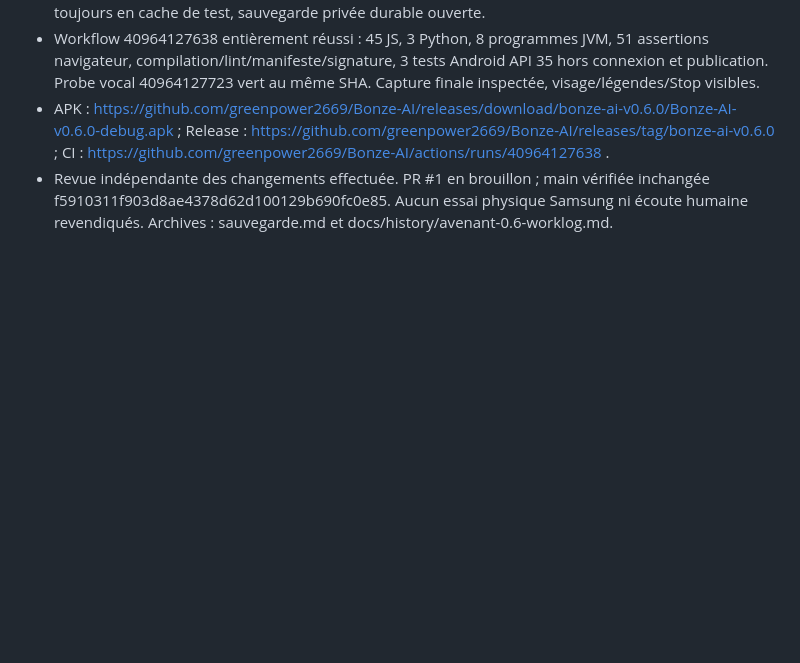
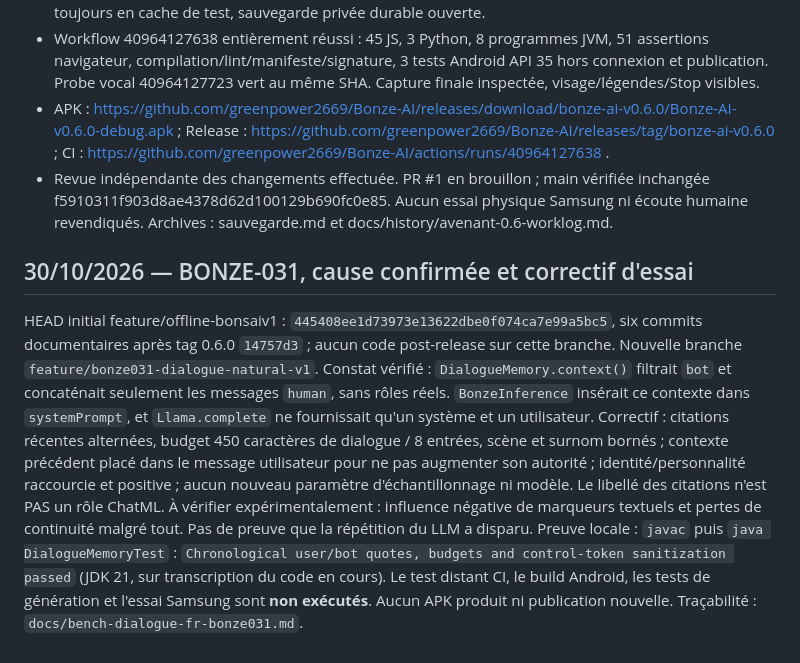
Before and after one commit to greenpower2669/Bonze-AI, a Markdown page: debughistorical.md, the part around the change. Rendered like a GitHub page; blank space fills up the shorter version.

Commit message:
docs(memory): track BONZE-031 phase A and global passation in debughistorical.md

```diff
--- a/debughistorical.md
+++ b/debughistorical.md
@@ -107,3 +107,9 @@ Le changement de locuteur (six SID), la ponctuation et l’accent final ne rende
 - Workflow 40964127638 entièrement réussi : 45 JS, 3 Python, 8 programmes JVM, 51 assertions navigateur, compilation/lint/manifeste/signature, 3 tests Android API 35 hors connexion et publication. Probe vocal 40964127723 vert au même SHA. Capture finale inspectée, visage/légendes/Stop visibles.
 - APK : https://github.com/greenpower2669/Bonze-AI/releases/download/bonze-ai-v0.6.0/Bonze-AI-v0.6.0-debug.apk ; Release : https://github.com/greenpower2669/Bonze-AI/releases/tag/bonze-ai-v0.6.0 ; CI : https://github.com/greenpower2669/Bonze-AI/actions/runs/40964127638 .
 - Revue indépendante des changements effectuée. PR #1 en brouillon ; main vérifiée inchangée f5910311f903d8ae4378d62d100129b690fc0e85. Aucun essai physique Samsung ni écoute humaine revendiqués. Archives : sauvegarde.md et docs/history/avenant-0.6-worklog.md.
+
+## 30/10/2026 — BONZE-031, cause confirmée et correctif d'essai
+HEAD initial feature/offline-bonsaiv1 : `445408ee1d73973e13622dbe0f074ca7e99a5bc5`, six commits documentaires après tag 0.6.0 `14757d3` ; aucun code post-release sur cette branche. Nouvelle branche `feature/bonze031-dialogue-natural-v1`.
+Constat vérifié : `DialogueMemory.context()` filtrait `bot` et concaténait seulement les messages `human`, sans rôles réels. `BonzeInference` insérait ce contexte dans `systemPrompt`, et `Llama.complete` ne fournissait qu'un système et un utilisateur.
+Correctif : citations récentes alternées, budget 450 caractères de dialogue / 8 entrées, scène et surnom bornés ; contexte précédent placé dans le message utilisateur pour ne pas augmenter son autorité ; identité/personnalité raccourcie et positive ; aucun nouveau paramètre d'échantillonnage ni modèle. Le libellé des citations n'est PAS un rôle ChatML. À vérifier expérimentalement : influence négative de marqueurs textuels et pertes de continuité malgré tout. Pas de preuve que la répétition du LLM a disparu.
+Preuve locale : `javac` puis `java DialogueMemoryTest` : `Chronological user/bot quotes, budgets and control-token sanitization passed` (JDK 21, sur transcription du code en cours). Le test distant CI, le build Android, les tests de génération et l'essai Samsung sont **non exécutés**. Aucun APK produit ni publication nouvelle. Traçabilité : `docs/bench-dialogue-fr-bonze031.md`.
```
